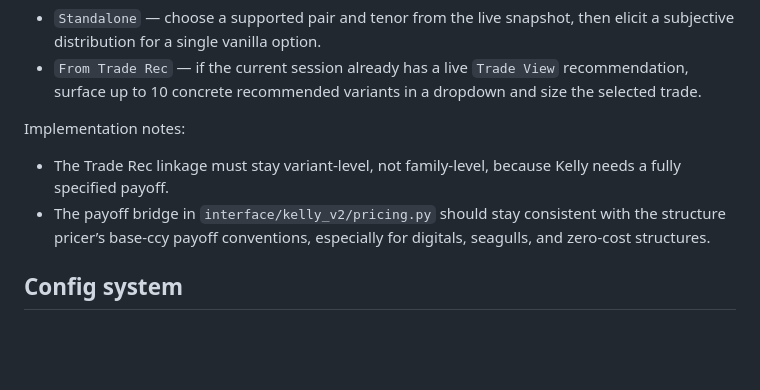
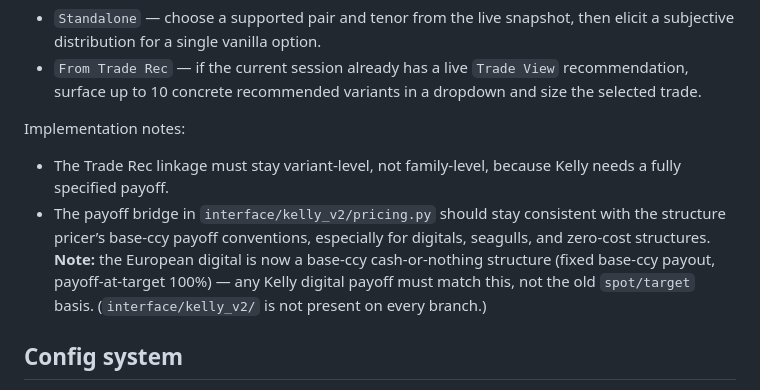
Before and after one commit to ash847/macrotool, a Markdown page: CLAUDE.md, the part around one of its changes. Drawn GitHub-style; blank space fills up the shorter version.

Commit message:
Docs: European digital base-ccy convention + forward-anchored strikes
Co-Authored-By: Claude Opus 4.8 <noreply@anthropic.com>

```diff
--- a/CLAUDE.md
+++ b/CLAUDE.md
@@ -187,7 +189,7 @@ in Black-76 and quotes premium/payoff as a fraction of base-ccy (USD) notional.
 Implementation notes:
 
 - The Trade Rec linkage must stay variant-level, not family-level, because Kelly needs a fully specified payoff.
-- The payoff bridge in `interface/kelly_v2/pricing.py` should stay consistent with the structure pricer’s base-ccy payoff conventions, especially for digitals, seagulls, and zero-cost structures.
+- The payoff bridge in `interface/kelly_v2/pricing.py` should stay consistent with the structure pricer’s base-ccy payoff conventions, especially for digitals, seagulls, and zero-cost structures. **Note:** the European digital is now a base-ccy cash-or-nothing structure (fixed base-ccy payout, payoff-at-target 100%) — any Kelly digital payoff must match this, not the old `spot/target` basis. (`interface/kelly_v2/` is not present on every branch.)
 
 ## Config system
 
```
Also changed, not shown: other parts of CLAUDE.md (+2 -0 lines).
